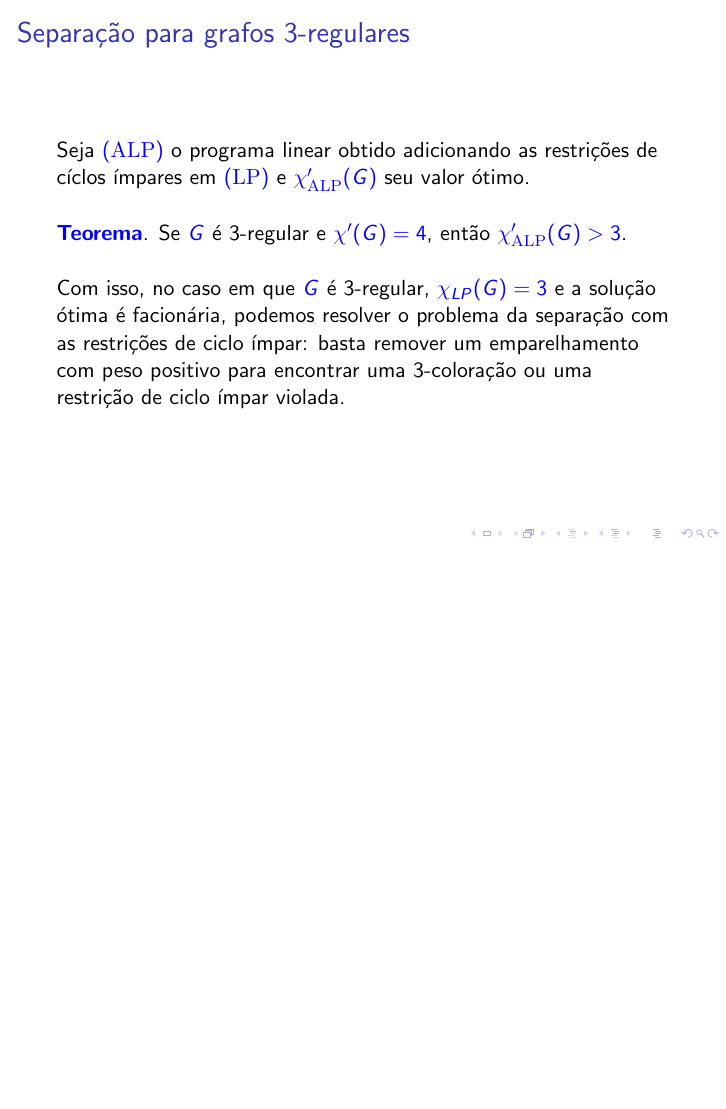
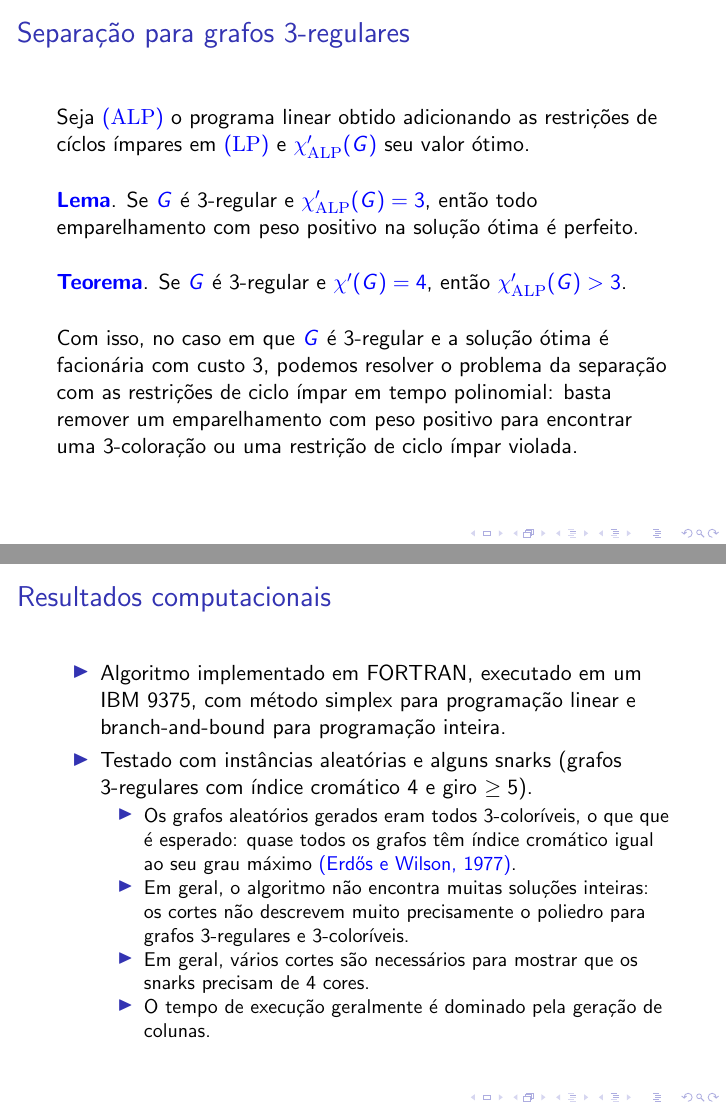
Before and after one commit to GuiBrandt/combpol, LaTeX slides (seminario/main.tex): page 29 of 45 before the commit and pages 29 and 47 of 47 after it, the two joined at a grey line, the shorter picture padded with empty space. Compiled offline with pdfLaTeX.

Commit message:
Seminário - ajustes finais

```diff
--- a/seminario/main.tex
+++ b/seminario/main.tex
@@ -162,11 +162,14 @@
         Seja {\color{blue} $(\mathrm{ALP})$} o programa linear obtido adicionando as restrições de cíclos ímpares em {\color{blue} $(\mathrm{LP})$} e {\color{blue} $\chi^\prime_\mathrm{ALP}(G)$} seu valor ótimo.
 
         \vspace{0.5cm}
+        {\color{blue} \bf Lema}. Se {\color{blue} $G$} é 3-regular e {\color{blue} $\chi^\prime_\mathrm{ALP}(G) = 3$}, então todo emparelhamento com peso positivo na solução ótima é perfeito.
+
+        \vspace{0.5cm}
         {\color{blue} \bf Teorema}. Se {\color{blue} $G$} é 3-regular e {\color{blue} $\chi^\prime(G) = 4$}, então {\color{blue} $\chi^\prime_\mathrm{ALP}(G) > 3$}.
 
         \pause
         \vspace{0.5cm}
-        Com isso, no caso em que {\color{blue} $G$} é 3-regular, {\color{blue} $\chi_{LP}(G) = 3$} e a solução ótima é facionária, podemos resolver o problema da separação com as restrições de ciclo ímpar: basta remover um emparelhamento com peso positivo para encontrar uma 3-coloração ou uma restrição de ciclo ímpar violada.
+        Com isso, no caso em que {\color{blue} $G$} é 3-regular e a solução ótima é facionária com custo 3, podemos resolver o problema da separação com as restrições de ciclo ímpar em tempo polinomial: basta remover um emparelhamento com peso positivo para encontrar uma 3-coloração ou uma restrição de ciclo ímpar violada.
     \end{frame}
 
     \begin{frame}{Generalização}
@@ -294,4 +297,22 @@
             \end{enumerate}
         \end{enumerate}
     \end{frame}
+
+
+    \begin{frame}{Resultados computacionais}
+
+        \begin{itemize}
+            \item Algoritmo implementado em FORTRAN, executado em um IBM 9375, com método simplex para programação linear e branch-and-bound para programação inteira.
+
+            \item Testado com instâncias aleatórias e alguns snarks (grafos 3-regulares com índice cromático 4 e giro $\geq 5$).
+
+            \begin{itemize}
+                \item Os grafos aleatórios gerados eram todos 3-coloríveis, o que que é esperado: quase todos os grafos têm índice cromático igual ao seu grau máximo {\color{blue} (Erdős e Wilson, 1977)}.
+                \item Em geral, o algoritmo não encontra muitas soluções inteiras: os cortes não descrevem muito precisamente o poliedro para grafos 3-regulares e 3-coloríveis.
+                \item Em geral, vários cortes são necessários para mostrar que os snarks precisam de 4 cores.
+                \item O tempo de execução geralmente é dominado pela geração de colunas.
+            \end{itemize}
+        \end{itemize}
+    \end{frame}
+
 \end{document}
```
Also changed, not shown: seminario/notes.tex (+3 -2 lines), seminario/main.pdf, seminario/notes.pdf, seminario/main.tex (4 more changed lines).
